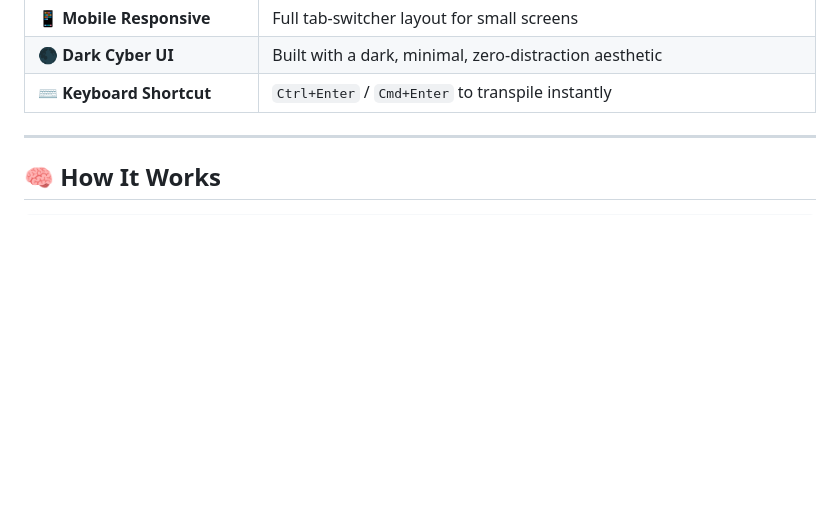
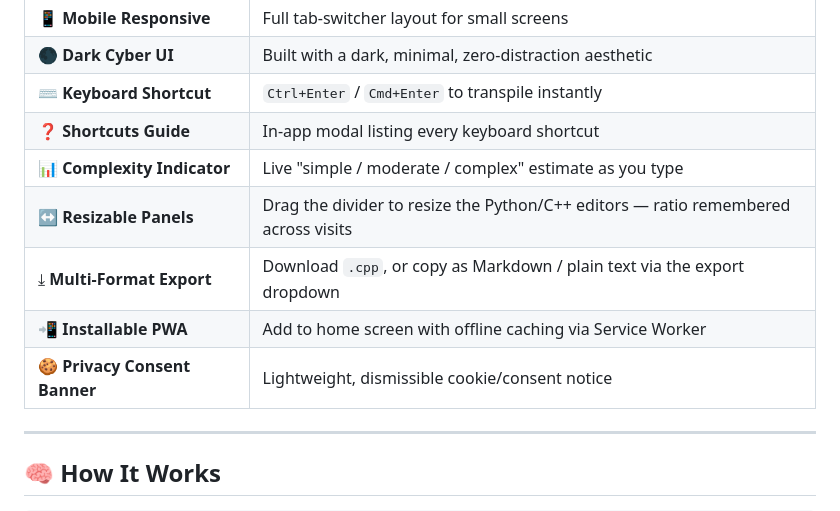
Before and after one commit to TheSpacetimeDebugger/Astmize, a Markdown page: README.md, the part around one of its changes. Drawn GitHub-style; blank space fills up the shorter version.

```diff
--- a/README.md
+++ b/README.md
@@ -92,6 +110,12 @@ int main() {
 | 📱 **Mobile Responsive** | Full tab-switcher layout for small screens |
 | 🌑 **Dark Cyber UI** | Built with a dark, minimal, zero-distraction aesthetic |
 | ⌨️ **Keyboard Shortcut** | `Ctrl+Enter` / `Cmd+Enter` to transpile instantly |
+| ❓ **Shortcuts Guide** | In-app modal listing every keyboard shortcut |
+| 📊 **Complexity Indicator** | Live "simple / moderate / complex" estimate as you type |
+| ↔️ **Resizable Panels** | Drag the divider to resize the Python/C++ editors — ratio remembered across visits |
+| ⤓ **Multi-Format Export** | Download `.cpp`, or copy as Markdown / plain text via the export dropdown |
+| 📲 **Installable PWA** | Add to home screen with offline caching via Service Worker |
+| 🍪 **Privacy Consent Banner** | Lightweight, dismissible cookie/consent notice |
 
 ---
 
```
Also changed, not shown: other parts of README.md (+28 -1 lines).
